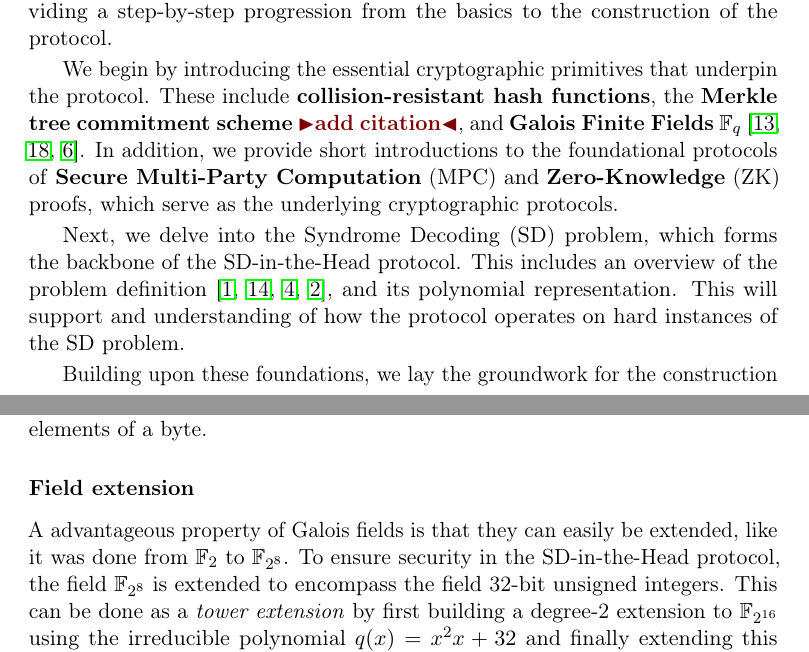
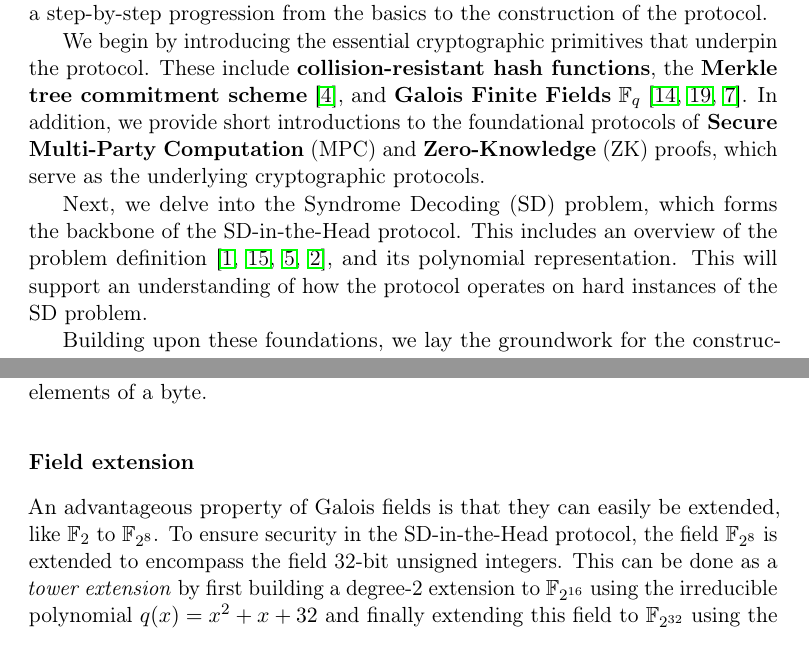
Before and after one commit to Mactherobot/sdith-rust, a LaTeX thesis (project/template.tex): two parts of pages 13 and 15 of 39, joined at a grey line, cut so that both start at the same text. Compiled offline with pdfLaTeX.

Commit message:
Moved some to introduction and added some todos

```diff
--- a/project/template.tex
+++ b/project/template.tex
@@ -112,14 +112,18 @@ With the introduction of public-key cryptosystems by Diffie and Hellman in 1976,
 In this section, we outline the mathematical and cryptographic foundations necessary to understand the SD-in-the-Head scheme and its components, providing a step-by-step progression from the basics to the construction of the protocol.
 
-We begin by introducing the essential cryptographic primitives that underpin the protocol. These include \textbf{collision-resistant hash functions}, the \textbf{Merkle tree commitment scheme} \todo{add citation}, and \textbf{Galois Finite Fields} $\mathbb{F}_q$ \cite{martinez2023syndromes, reed1960polynomial, brownadvanced}. In addition, we provide short introductions to the foundational protocols of \textbf{Secure Multi-Party Computation} (MPC) and \textbf{Zero-Knowledge} (ZK) proofs, which serve as the underlying cryptographic protocols.
+%TODO: Rewrite this when the order is set in stone
+We begin by introducing the essential cryptographic primitives that underpin the protocol. These include \textbf{collision-resistant hash functions}, the \textbf{Merkle tree commitment scheme} \cite{becker2008merkle}, and \textbf{Galois Finite Fields} $\mathbb{F}_q$ \cite{martinez2023syndromes, reed1960polynomial, brownadvanced}. In addition, we provide short introductions to the foundational protocols of \textbf{Secure Multi-Party Computation} (MPC) and \textbf{Zero-Knowledge} (ZK) proofs, which serve as the underlying cryptographic protocols.
 
-Next, we delve into the Syndrome Decoding (SD) problem, which forms the backbone of the SD-in-the-Head protocol. This includes an overview of the problem definition \cite{aguilarsyndrome11, mceliece1978public, berlekamp1978inherent, baldi2013optimization}, and its polynomial representation. This will support and understanding of how the protocol operates on hard instances of the SD problem.
+Next, we delve into the Syndrome Decoding (SD) problem, which forms the backbone of the SD-in-the-Head protocol. This includes an overview of the problem definition \cite{aguilarsyndrome11, mceliece1978public, berlekamp1978inherent, baldi2013optimization}, and its polynomial representation. This will support an understanding of how the protocol operates on hard instances of the SD problem.
 
-Building upon these foundations, we lay the groundwork for the construction of the SD-in-the-Head protocol. First, we introduce the \textbf{Fiat-Shamir heuristic}, a powerful tool that transforms an interactive ZK protocol into a non-interactive signature scheme \cite{fiat1986prove}. Next, we discuss the \textbf{Multi-Party-Computation-in-the-Head} (MPCitH) paradigm, explaining how it is leveraged to construct efficient ZK proofs \cite{ishai2007zero}. Additionally we detail the role of the MPC preprocessing \cite{baum2020concretely} and linear secret-sharing scheme \cite{feneuil2023threshold}, which dramatically improves the efficiency of the MPCitH construction.
+Building upon these foundations, we lay the groundwork for the construction of the SD-in-the-Head protocol. First, we discuss the \textbf{Multi-Party-Computation-in-the-Head} (MPCitH) paradigm, explaining how it is leveraged to construct efficient ZK proofs \cite{ishai2007zero}. Next, we introduce the \textbf{Fiat-Shamir heuristic}, a powerful tool that transforms an interactive ZK protocol into a non-interactive signature scheme \cite{fiat1986prove}. Additionally we detail the role of the MPC preprocessing \cite{baum2020concretely} and linear secret-sharing scheme \cite{feneuil2023threshold}, which dramatically improves the efficiency of the MPCitH construction, and verification.
 
 \section{Cryptographic Primitives}
+%TODO: maybe move some of the information from the section above to here.
+% and maybe rename
 
 \subsection{Collision Resistant Hash Functions}
+%TODO: is missing
 
 % subsection  (end)
 \subsection{Galois Finite Field}\label{sec:gf256}
@@ -173,8 +177,8 @@ A common choice for the irreducible polynomial is the Rijndael polynomial $p(x)
 
 \subsubsection{Field extension}
 
-A advantageous property of Galois fields is that they can easily be extended, like it was done from $\mathbb{F}_{2}$ to $\mathbb{F}_{2^8}$. To ensure security in the SD-in-the-Head protocol, the field $\mathbb{F}_{2^8}$ is extended to encompass the field 32-bit unsigned integers. This can be done as a \textit{tower extension} by first building a degree-2 extension to $\mathbb{F}_{2^{16}}$ using the irreducible polynomial $q(x) = x^2 x + 32$ and finally extending this field to $\mathbb{F}_{2^{32}}$ using the irreducible polynomial $r(x) = x^2 + x + 32(x)$. While you could create the final field independently, the tower extension allows us to reuse the construction of the intermediate field. Addition and multiplication in the extension fields are represented as the following
-
+An advantageous property of Galois fields is that they can easily be extended, like $\mathbb{F}_{2}$ to $\mathbb{F}_{2^8}$. To ensure security in the SD-in-the-Head protocol, the field $\mathbb{F}_{2^8}$ is extended to encompass the field 32-bit unsigned integers. This can be done as a \textit{tower extension} by first building a degree-2 extension to $\mathbb{F}_{2^{16}}$ using the irreducible polynomial $q(x) = x^2 + x + 32$ and finally extending this field to $\mathbb{F}_{2^{32}}$ using the irreducible polynomial $r(x) = x^2 + x + 32(x)$. While you could create the final field independently, the tower extension allows us to reuse the construction of the intermediate field. Addition and multiplication in the extension fields are represented as the following
+%TODO: is the r(x) correct. In ours we represent it with z, which is not the x value that you times 32.
 \begin{align*}
   a     & = a_0 + a_1x                                               &  & a \in \mathbb{F}_{q^\eta}, a_0, a_1 \in \mathbb{F}_q \\
   b     & = b_0 + b_1x                                               &  & b \in \mathbb{F}_{q^\eta}, b_0, b_1 \in \mathbb{F}_q \\\\
```
Also changed, not shown: project/template.tex (7 more changed lines).
